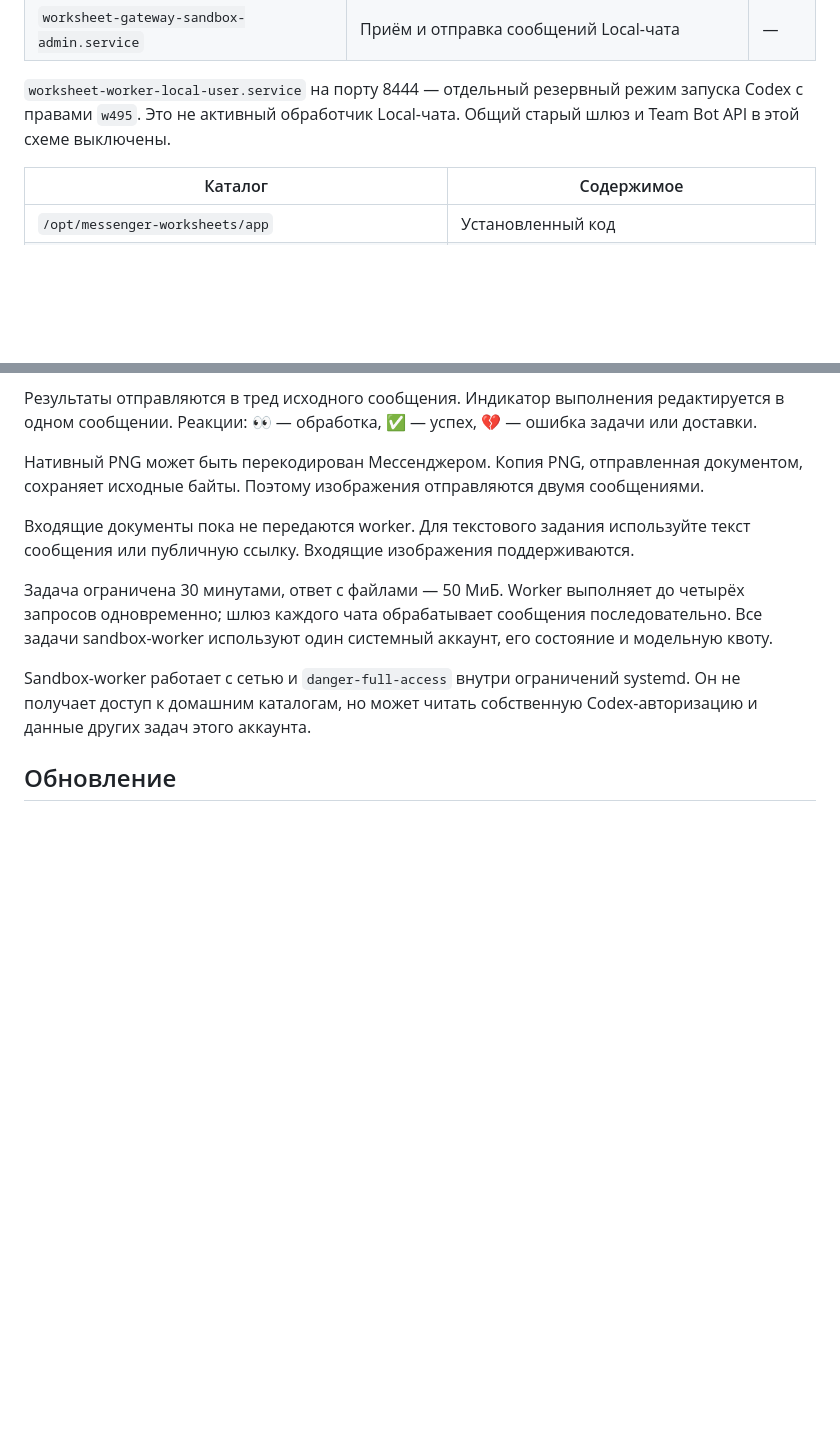
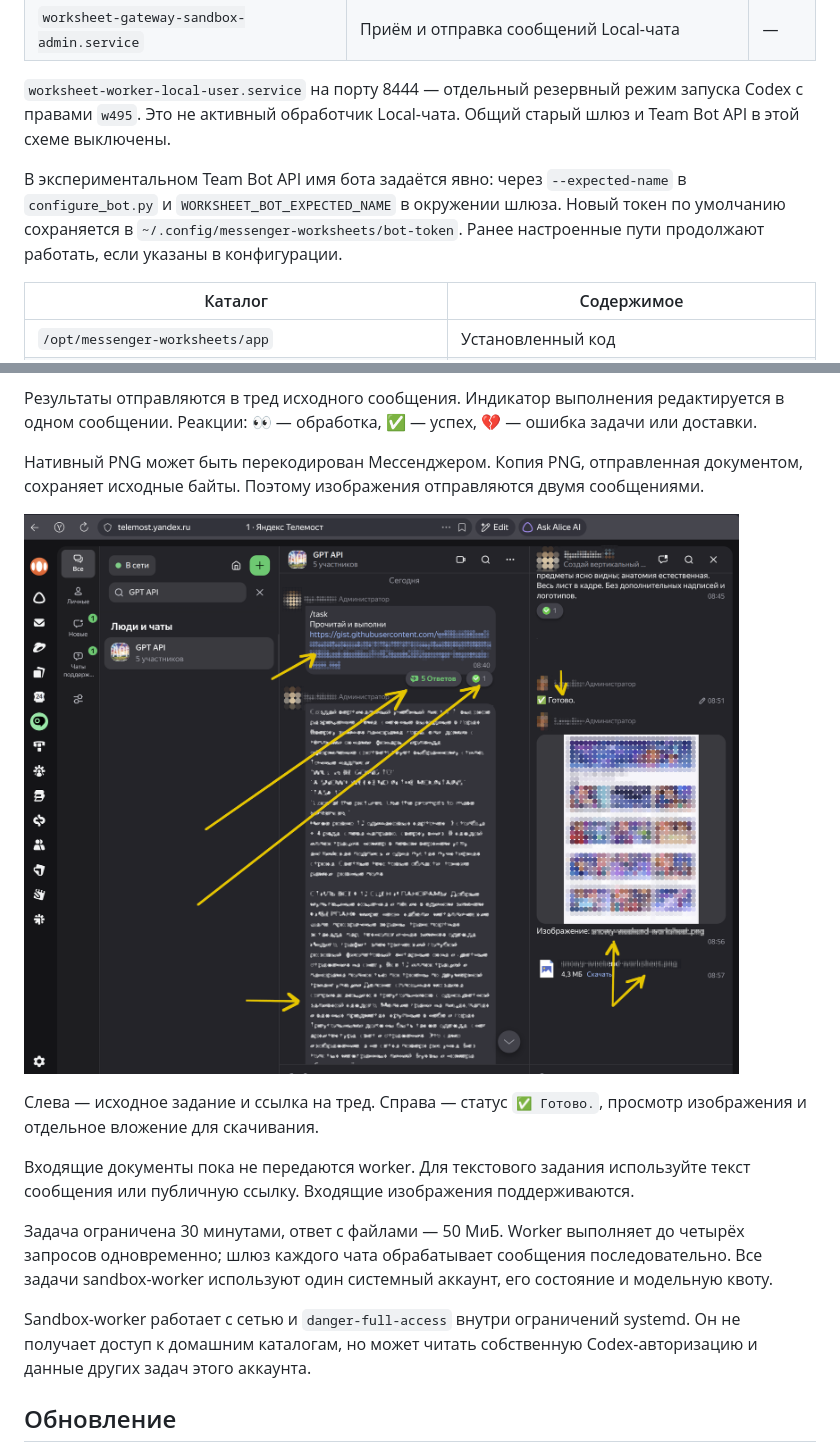
Before and after one commit to w495/messenger-worksheets, a Markdown page: docs/OPERATIONS.md, 2 parts joined by grey strips. Drawn GitHub-style; pictures changed too: docs/images/chat-example.png (added); blank space fills up the shorter version.

```diff
--- a/docs/OPERATIONS.md
+++ b/docs/OPERATIONS.md
@@ -133,6 +133,12 @@ sudo systemctl enable worksheet-worker.service worksheet-worker-sandbox-admin.se
 режим запуска Codex с правами `w495`. Это не активный обработчик Local-чата.
 Общий старый шлюз и Team Bot API в этой схеме выключены.
 
+В экспериментальном Team Bot API имя бота задаётся явно: через
+`--expected-name` в `configure_bot.py` и `WORKSHEET_BOT_EXPECTED_NAME` в окружении
+шлюза. Новый токен по умолчанию сохраняется в
+`~/.config/messenger-worksheets/bot-token`. Ранее настроенные пути продолжают
+работать, если указаны в конфигурации.
+
 | Каталог | Содержимое |
 |---|---|
 | `/opt/messenger-worksheets/app` | Установленный код |
@@ -159,6 +165,11 @@ OAuth Мессенджера доступен шлюзам, OpenAI API key — A
 Нативный PNG может быть перекодирован Мессенджером. Копия PNG, отправленная
 документом, сохраняет исходные байты. Поэтому изображения отправляются
 двумя сообщениями.
+
+![Запрос в основном чате и результат в треде: статус, изображение и документ](images/chat-example.png)
+
+Слева — исходное задание и ссылка на тред. Справа — статус `✅ Готово.`,
+просмотр изображения и отдельное вложение для скачивания.
 
 Входящие документы пока не передаются worker. Для текстового задания
 используйте текст сообщения или публичную ссылку. Входящие изображения
```
Also changed, not shown: CHANGELOG.md (+3 -0 lines), README.md (+5 -0 lines), 5 other files.
